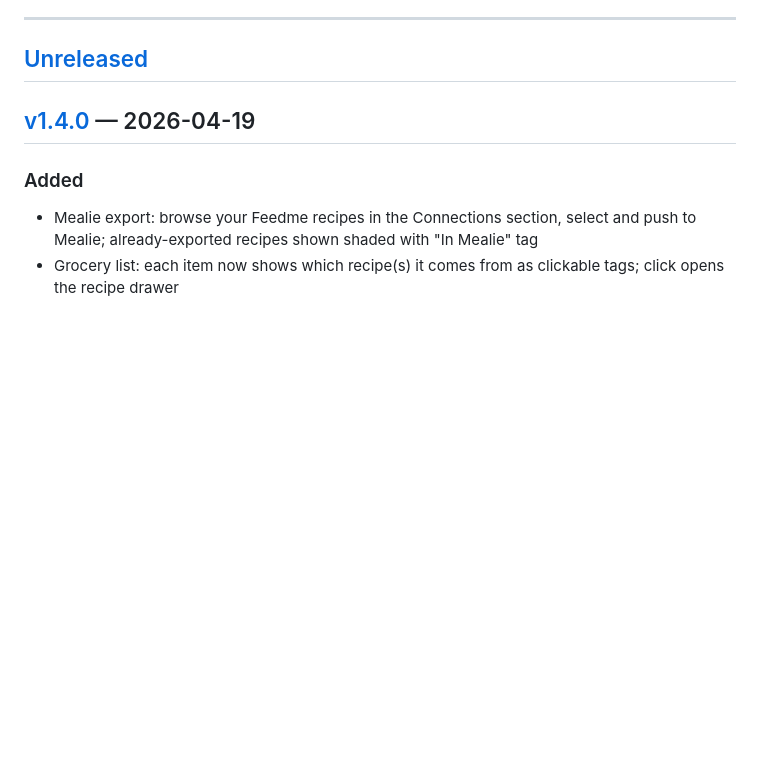
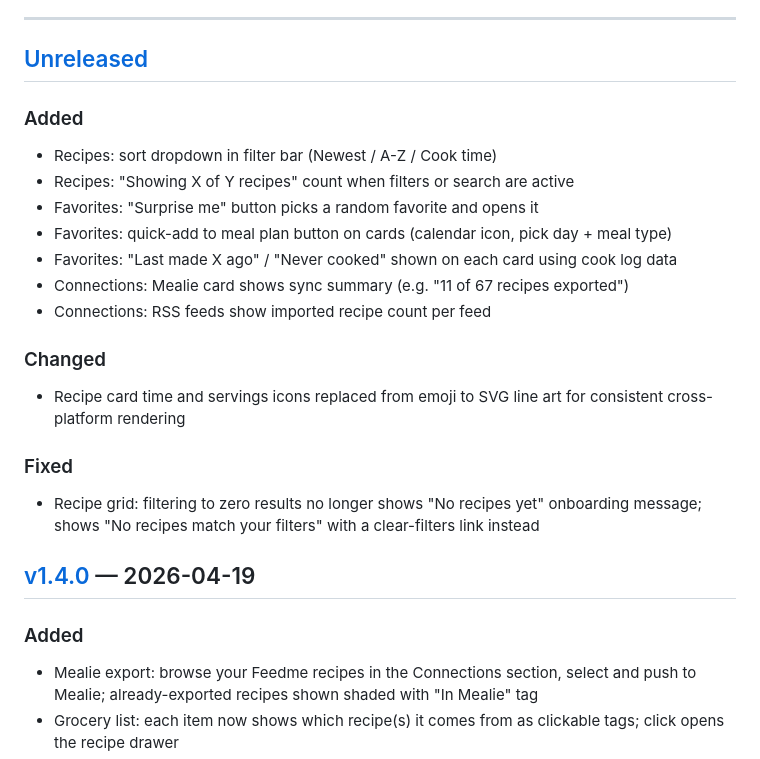
Before and after one commit to sette7blo/feedme, a Markdown page: CHANGELOG.md, the part around the change. Drawn GitHub-style; blank space fills up the shorter version.

Commit message:
update changelog with ux improvements

```diff
--- a/CHANGELOG.md
+++ b/CHANGELOG.md
@@ -10,6 +10,21 @@ Versions follow [Semantic Versioning](https://semver.org): `MAJOR.MINOR.PATCH`
 ---
 
 ## [Unreleased]
+
+### Added
+- Recipes: sort dropdown in filter bar (Newest / A-Z / Cook time)
+- Recipes: "Showing X of Y recipes" count when filters or search are active
+- Favorites: "Surprise me" button picks a random favorite and opens it
+- Favorites: quick-add to meal plan button on cards (calendar icon, pick day + meal type)
+- Favorites: "Last made X ago" / "Never cooked" shown on each card using cook log data
+- Connections: Mealie card shows sync summary (e.g. "11 of 67 recipes exported")
+- Connections: RSS feeds show imported recipe count per feed
+
+### Changed
+- Recipe card time and servings icons replaced from emoji to SVG line art for consistent cross-platform rendering
+
+### Fixed
+- Recipe grid: filtering to zero results no longer shows "No recipes yet" onboarding message; shows "No recipes match your filters" with a clear-filters link instead
 
 ## [v1.4.0] — 2026-04-19
 
```
